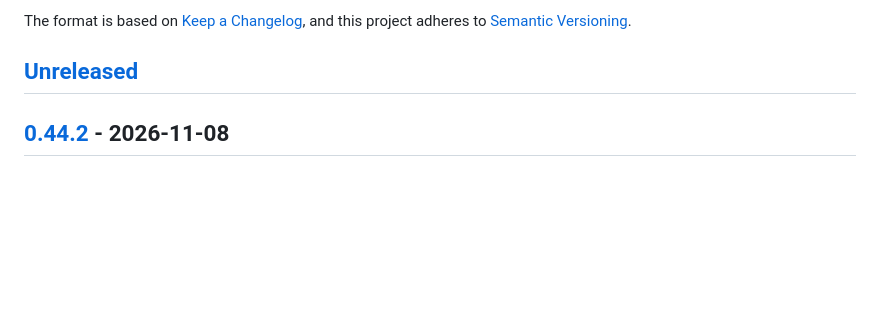
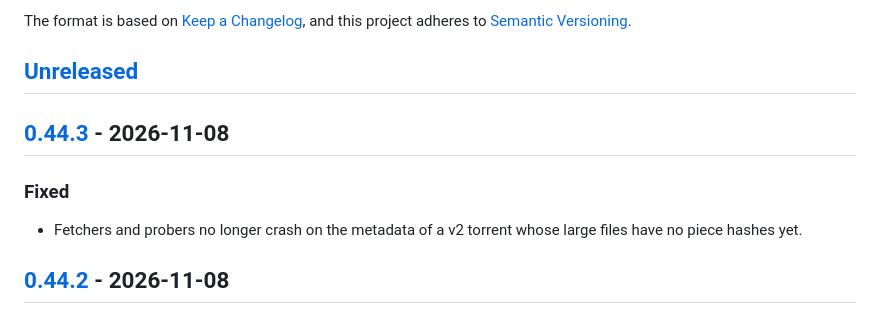
Before and after one commit to mikluko/sniffarr, a Markdown page: CHANGELOG.md, the part around one of its changes. Drawn GitHub-style; blank space fills up the shorter version.

Commit message:
CHANGELOG.md: 0.44.3
Assisted-by: Claude Code (claude-opus-5-5)

```diff
--- a/CHANGELOG.md
+++ b/CHANGELOG.md
@@ -6,6 +6,12 @@ The format is based on [Keep a Changelog](https://keepachangelog.com/en/2.0.0/),
 and this project adheres to [Semantic Versioning](https://semver.org/spec/v2.0.0.html).
 
 ## [Unreleased]
+
+## [0.44.3] - 2026-11-08
+
+### Fixed
+
+- Fetchers and probers no longer crash on the metadata of a v2 torrent whose large files have no piece hashes yet.
 
 ## [0.44.2] - 2026-11-08
 
```
Also changed, not shown: other parts of CHANGELOG.md (+2 -1 lines).
